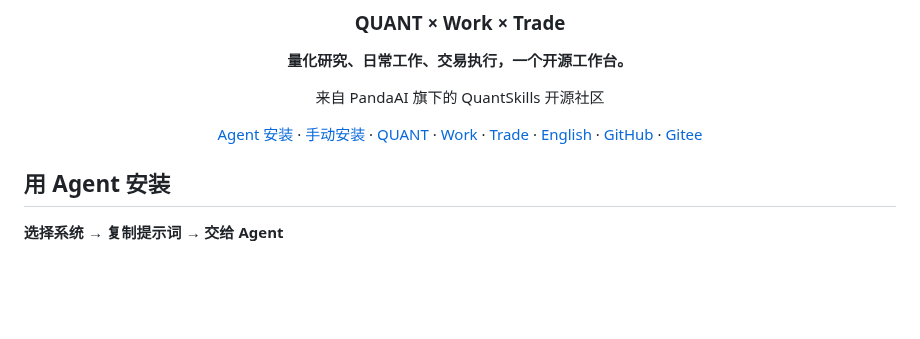
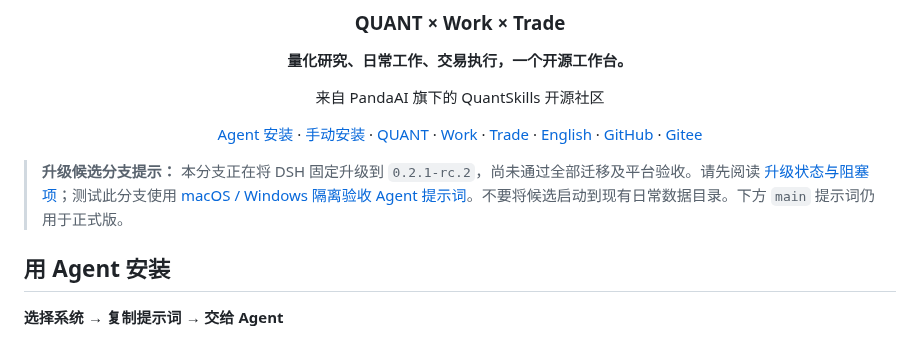
Before and after one commit to quantskills/QuantStudio, a Markdown page: README.md, the part around the change. Drawn GitHub-style; blank space fills up the shorter version.

```diff
--- a/README.md
+++ b/README.md
@@ -11,6 +11,8 @@
 [Agent 安装](#agent-install) · [手动安装](#开始使用) · [QUANT](#quant量化研究) · [Work](#work日常工作) · [Trade](#trade研究盯盘与交易) · [English](README.en.md) · [GitHub](https://github.com/quantskills/QuantStudio) · [Gitee](https://gitee.com/quantskills/QuantStudio)
 
 </div>
+
+> **升级候选分支提示：** 本分支正在将 DSH 固定升级到 `0.2.1-rc.2`，尚未通过全部迁移及平台验收。请先阅读 [升级状态与阻塞项](docs/dsh-upgrade/README.md)；测试此分支使用 [macOS / Windows 隔离验收 Agent 提示词](docs/dsh-upgrade/agent-install.md)。不要将候选启动到现有日常数据目录。下方 `main` 提示词仍用于正式版。
 
 <a id="agent-install"></a>
 
```
Also changed, not shown: README.en.md (+2 -0 lines), docs/dsh-upgrade/README.md (added, +53 -0 lines), docs/dsh-upgrade/agent-install.md (added, +99 -0 lines), docs/dsh-upgrade/migration-rollback.md (added, +59 -0 lines), docs/dsh-upgrade/patches.md (added, +18 -0 lines), docs/dsh-upgrade/test-report.md (added, +77 -0 lines), docs/dsh-upgrade/evidence/isolated-chat.jpg (added), docs/dsh-upgrade/evidence/restored-chat.jpg (added), 6 other files.
